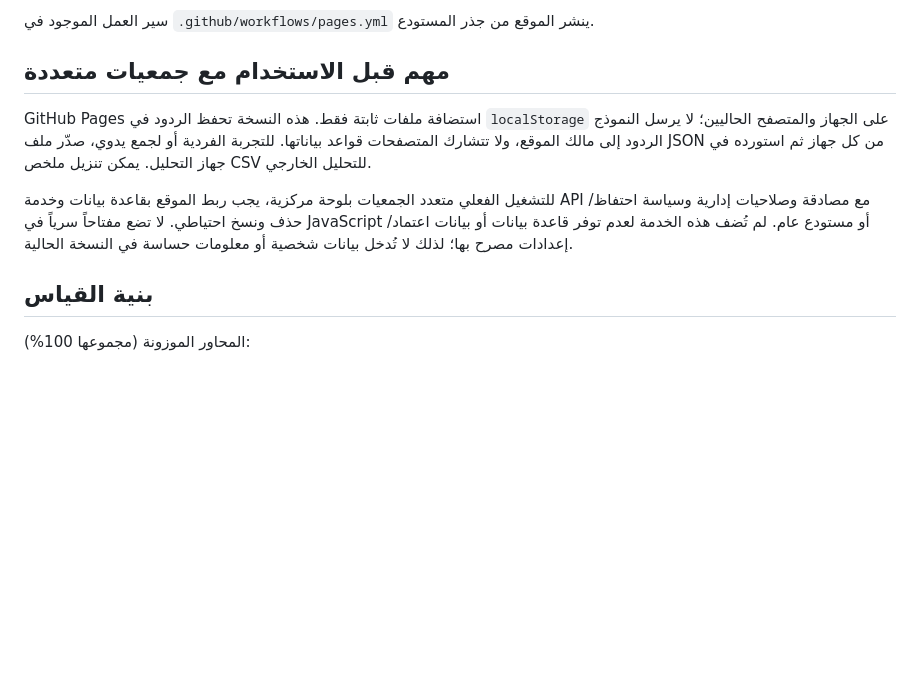
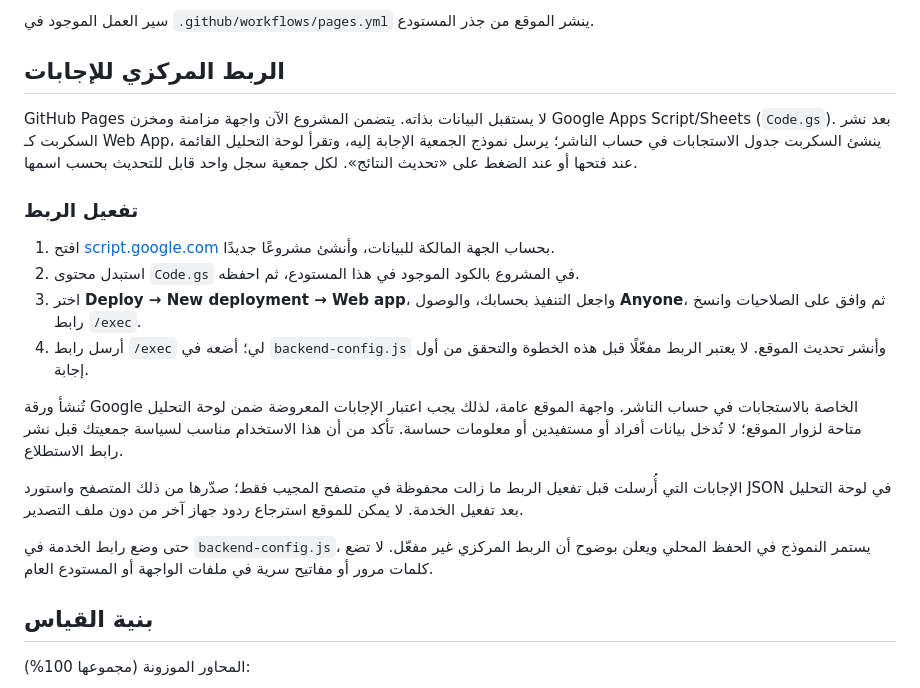
Before and after one commit to AYG8/charity-comms-assessment, a Markdown page: README.md, the part around the change. GitHub-like rendering; blank space fills up the shorter version.

Commit message:
Document central response backend setup

```diff
--- a/README.md
+++ b/README.md
@@ -15,11 +15,22 @@
 
 سير العمل الموجود في `.github/workflows/pages.yml` ينشر الموقع من جذر المستودع.
 
-## مهم قبل الاستخدام مع جمعيات متعددة
+## الربط المركزي للإجابات
 
-GitHub Pages استضافة ملفات ثابتة فقط. هذه النسخة تحفظ الردود في `localStorage` على الجهاز والمتصفح الحاليين؛ لا يرسل النموذج الردود إلى مالك الموقع، ولا تتشارك المتصفحات قواعد بياناتها. للتجربة الفردية أو لجمع يدوي، صدّر ملف JSON من كل جهاز ثم استورده في جهاز التحليل. يمكن تنزيل ملخص CSV للتحليل الخارجي.
+GitHub Pages لا يستقبل البيانات بذاته. يتضمن المشروع الآن واجهة مزامنة ومخزن Google Apps Script/Sheets (`Code.gs`). بعد نشر السكربت كـ Web App، ينشئ السكربت جدول الاستجابات في حساب الناشر؛ يرسل نموذج الجمعية الإجابة إليه، وتقرأ لوحة التحليل القائمة عند فتحها أو عند الضغط على «تحديث النتائج». لكل جمعية سجل واحد قابل للتحديث بحسب اسمها.
 
-للتشغيل الفعلي متعدد الجمعيات بلوحة مركزية، يجب ربط الموقع بقاعدة بيانات وخدمة API مع مصادقة وصلاحيات إدارية وسياسة احتفاظ/حذف ونسخ احتياطي. لا تضع مفتاحاً سرياً في JavaScript أو مستودع عام. لم تُضف هذه الخدمة لعدم توفر قاعدة بيانات أو بيانات اعتماد/إعدادات مصرح بها؛ لذلك لا تُدخل بيانات شخصية أو معلومات حساسة في النسخة الحالية.
+### تفعيل الربط
+
+1. افتح [script.google.com](https://script.google.com) بحساب الجهة المالكة للبيانات، وأنشئ مشروعًا جديدًا.
+2. استبدل محتوى `Code.gs` في المشروع بالكود الموجود في هذا المستودع، ثم احفظه.
+3. اختر **Deploy → New deployment → Web app**، واجعل التنفيذ بحسابك، والوصول **Anyone**، ثم وافق على الصلاحيات وانسخ رابط `/exec`.
+4. أرسل رابط `/exec` لي؛ أضعه في `backend-config.js` وأنشر تحديث الموقع. لا يعتبر الربط مفعّلًا قبل هذه الخطوة والتحقق من أول إجابة.
+
+تُنشأ ورقة Google الخاصة بالاستجابات في حساب الناشر. واجهة الموقع عامة، لذلك يجب اعتبار الإجابات المعروضة ضمن لوحة التحليل متاحة لزوار الموقع؛ لا تُدخل بيانات أفراد أو مستفيدين أو معلومات حساسة. تأكد من أن هذا الاستخدام مناسب لسياسة جمعيتك قبل نشر رابط الاستطلاع.
+
+الإجابات التي أُرسلت قبل تفعيل الربط ما زالت محفوظة في متصفح المجيب فقط؛ صدّرها من ذلك المتصفح واستورد JSON في لوحة التحليل بعد تفعيل الخدمة. لا يمكن للموقع استرجاع ردود جهاز آخر من دون ملف التصدير.
+
+حتى وضع رابط الخدمة في `backend-config.js`، يستمر النموذج في الحفظ المحلي ويعلن بوضوح أن الربط المركزي غير مفعّل. لا تضع كلمات مرور أو مفاتيح سرية في ملفات الواجهة أو المستودع العام.
 
 ## بنية القياس
 
```
